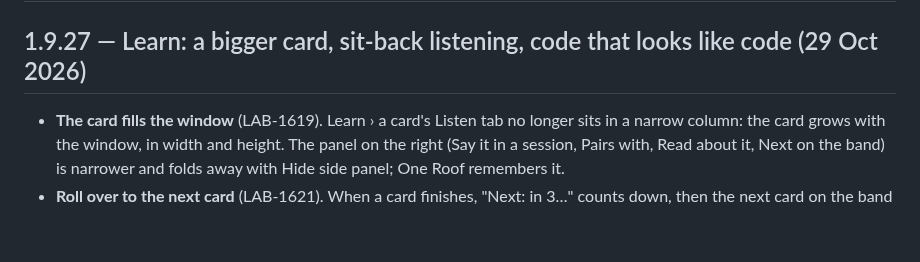
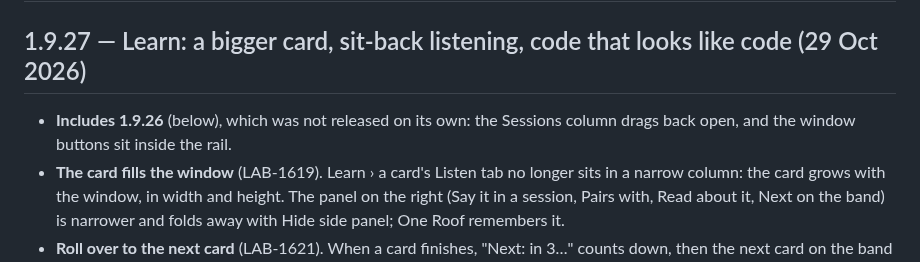
Before and after one commit to gaurav8936/oneroof, a Markdown page: CHANGELOG.md, the part around the change. Drawn GitHub-style; blank space fills up the shorter version.

Commit message:
LAB-1619 · [lab-learn-upkeep] CHANGELOG 1.9.27 includes 1.9.26 (released together)
Co-Authored-By: Claude Opus 5.5 <noreply@anthropic.com>

```diff
--- a/CHANGELOG.md
+++ b/CHANGELOG.md
@@ -2,6 +2,8 @@
 
 ## 1.9.27 — Learn: a bigger card, sit-back listening, code that looks like code (29 Oct 2026)
 
+- **Includes 1.9.26** (below), which was not released on its own: the Sessions column drags back open, and the
+  window buttons sit inside the rail.
 - **The card fills the window** (LAB-1619). Learn › a card's Listen tab no longer sits in a narrow column: the card
   grows with the window, in width and height. The panel on the right (Say it in a session, Pairs with, Read about it,
   Next on the band) is narrower and folds away with Hide side panel; One Roof remembers it.
```
